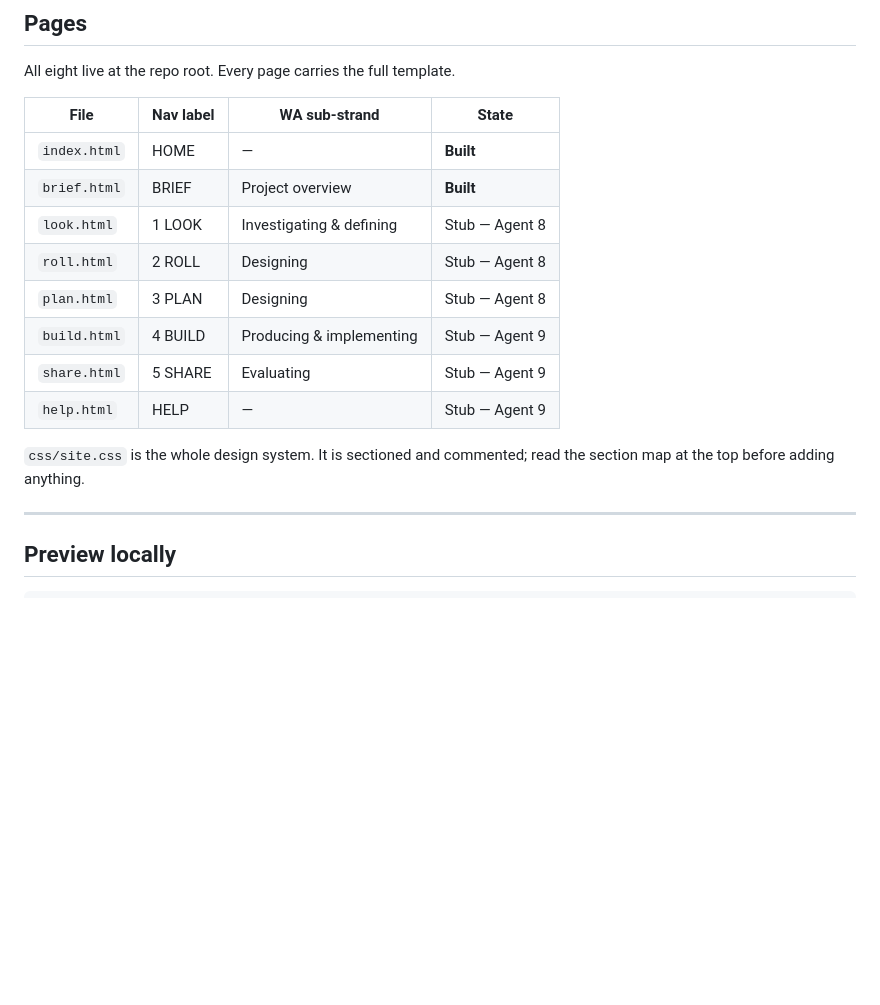
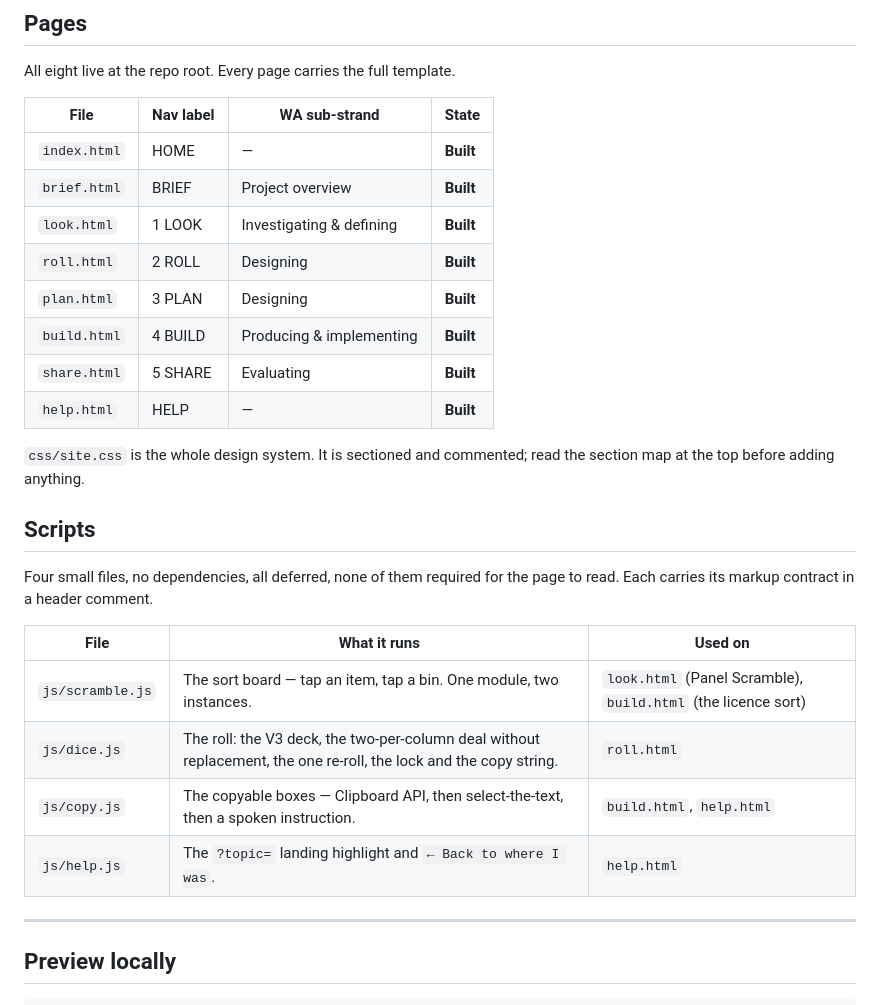
Before and after one commit to 999missclair/mtps504, a Markdown page: README.md, the part around the change. Rendered like a GitHub page; blank space fills up the shorter version.

Commit message:
Mark every page built and document the four scripts

```diff
--- a/README.md
+++ b/README.md
@@ -54,15 +54,27 @@ All eight live at the repo root. Every page carries the full template.
 |---|---|---|---|
 | `index.html` | HOME | — | **Built** |
 | `brief.html` | BRIEF | Project overview | **Built** |
-| `look.html` | 1 LOOK | Investigating & defining | Stub — Agent 8 |
-| `roll.html` | 2 ROLL | Designing | Stub — Agent 8 |
-| `plan.html` | 3 PLAN | Designing | Stub — Agent 8 |
-| `build.html` | 4 BUILD | Producing & implementing | Stub — Agent 9 |
-| `share.html` | 5 SHARE | Evaluating | Stub — Agent 9 |
-| `help.html` | HELP | — | Stub — Agent 9 |
+| `look.html` | 1 LOOK | Investigating & defining | **Built** |
+| `roll.html` | 2 ROLL | Designing | **Built** |
+| `plan.html` | 3 PLAN | Designing | **Built** |
+| `build.html` | 4 BUILD | Producing & implementing | **Built** |
+| `share.html` | 5 SHARE | Evaluating | **Built** |
+| `help.html` | HELP | — | **Built** |
 
 `css/site.css` is the whole design system. It is sectioned and commented; read the
 section map at the top before adding anything.
+
+## Scripts
+
+Four small files, no dependencies, all deferred, none of them required for the page
+to read. Each carries its markup contract in a header comment.
+
+| File | What it runs | Used on |
+|---|---|---|
+| `js/scramble.js` | The sort board — tap an item, tap a bin. One module, two instances. | `look.html` (Panel Scramble), `build.html` (the licence sort) |
+| `js/dice.js` | The roll: the V3 deck, the two-per-column deal without replacement, the one re-roll, the lock and the copy string. | `roll.html` |
+| `js/copy.js` | The copyable boxes — Clipboard API, then select-the-text, then a spoken instruction. | `build.html`, `help.html` |
+| `js/help.js` | The `?topic=` landing highlight and `← Back to where I was`. | `help.html` |
 
 ---
 
```
